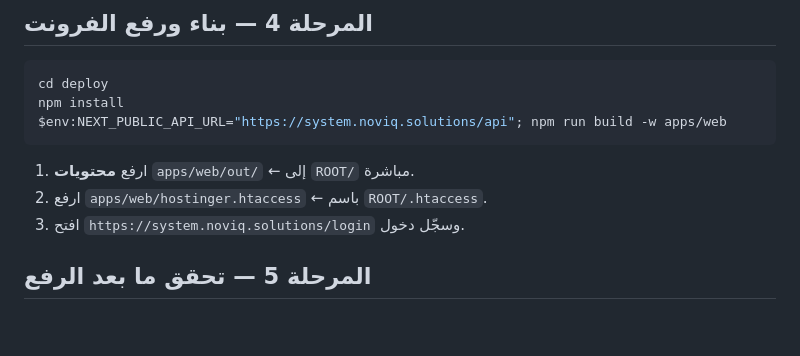
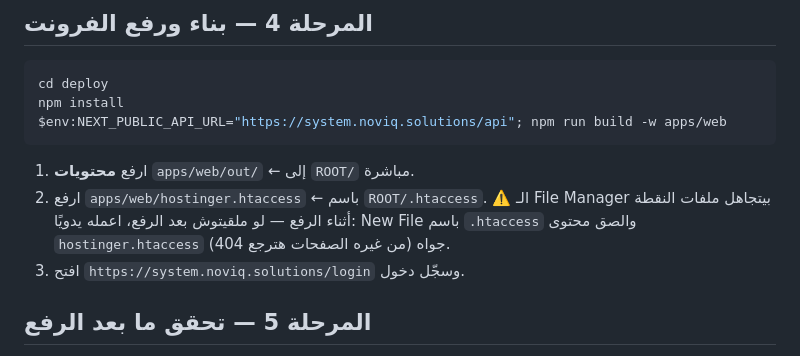
Before and after one commit to mohamedyasser110/NOVIQQ, a Markdown page: docs/DEPLOY_NOVIQ.md, the part around the change. Rendered like a GitHub page; blank space fills up the shorter version.

Commit message:
DEPLOY_NOVIQ: note File Manager skips dotfiles, create .htaccess manually

````diff
--- a/docs/DEPLOY_NOVIQ.md
+++ b/docs/DEPLOY_NOVIQ.md
@@ -63,6 +63,7 @@ $env:NEXT_PUBLIC_API_URL="https://system.noviq.solutions/api"; npm run build -w
 ```
 1. ارفع **محتويات** `apps/web/out/` ← إلى `ROOT/` مباشرة.
 2. ارفع `apps/web/hostinger.htaccess` ← باسم `ROOT/.htaccess`.
+   ⚠️ الـ File Manager بيتجاهل ملفات النقطة أثناء الرفع — لو ملقيتوش بعد الرفع، اعمله يدويًا: New File باسم `.htaccess` والصق محتوى `hostinger.htaccess` جواه (من غيره الصفحات هترجع 404).
 3. افتح `https://system.noviq.solutions/login` وسجّل دخول.
 
 ## المرحلة 5 — تحقق ما بعد الرفع
````
